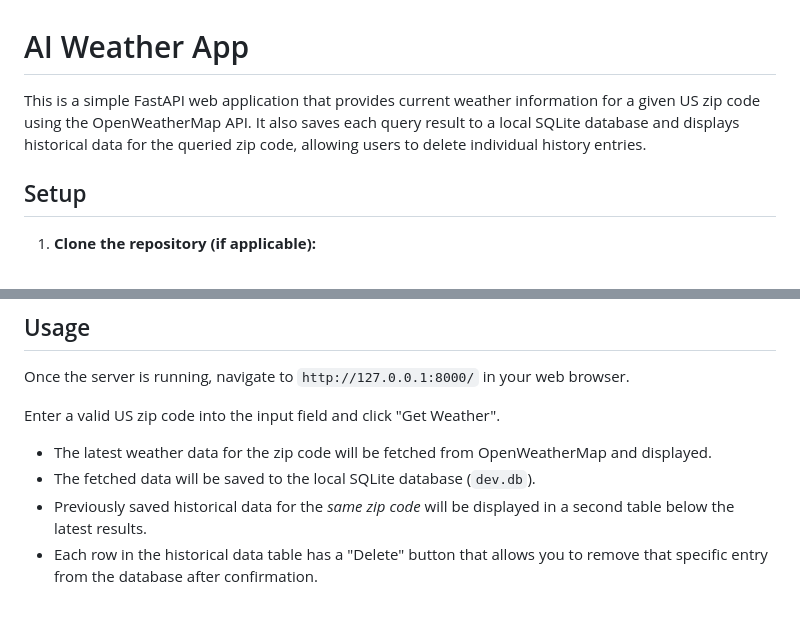
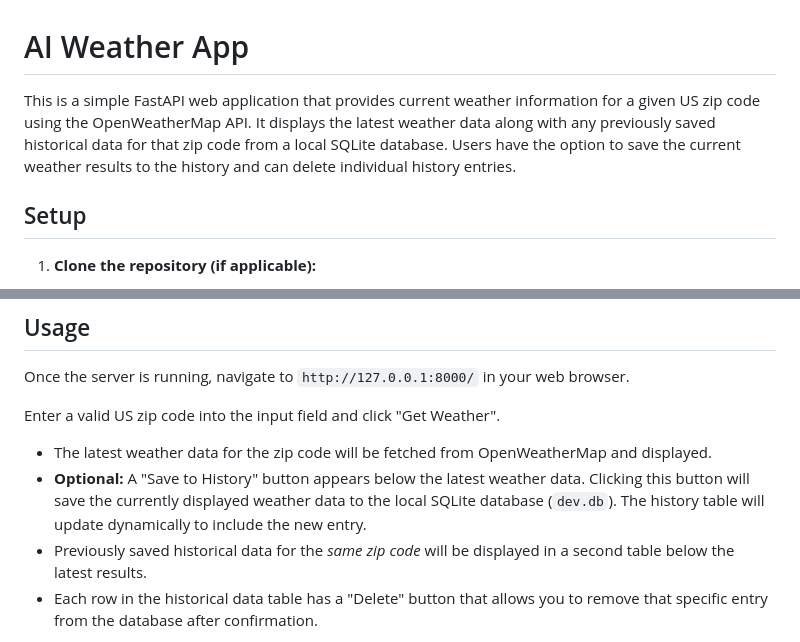
Before and after one commit to crwgrant/ai_weather_app, a Markdown page: README.md, 2 parts joined by grey strips. Rendered like a GitHub page; blank space fills up the shorter version.

Commit message:
update readme with current changes

```diff
--- a/README.md
+++ b/README.md
@@ -1,6 +1,6 @@
 # AI Weather App
 
-This is a simple FastAPI web application that provides current weather information for a given US zip code using the OpenWeatherMap API. It also saves each query result to a local SQLite database and displays historical data for the queried zip code, allowing users to delete individual history entries.
+This is a simple FastAPI web application that provides current weather information for a given US zip code using the OpenWeatherMap API. It displays the latest weather data along with any previously saved historical data for that zip code from a local SQLite database. Users have the option to save the current weather results to the history and can delete individual history entries.
 
 ## Setup
 
@@ -84,7 +84,7 @@ Once the server is running, navigate to `http://127.0.0.1:8000/` in your web bro
 Enter a valid US zip code into the input field and click "Get Weather".
 
 *   The latest weather data for the zip code will be fetched from OpenWeatherMap and displayed.
-*   The fetched data will be saved to the local SQLite database (`dev.db`).
+*   **Optional:** A "Save to History" button appears below the latest weather data. Clicking this button will save the currently displayed weather data to the local SQLite database (`dev.db`). The history table will update dynamically to include the new entry.
 *   Previously saved historical data for the *same zip code* will be displayed in a second table below the latest results.
 *   Each row in the historical data table has a "Delete" button that allows you to remove that specific entry from the database after confirmation.
 
```
